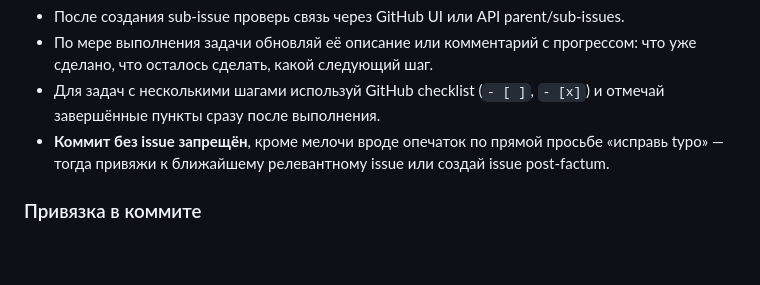
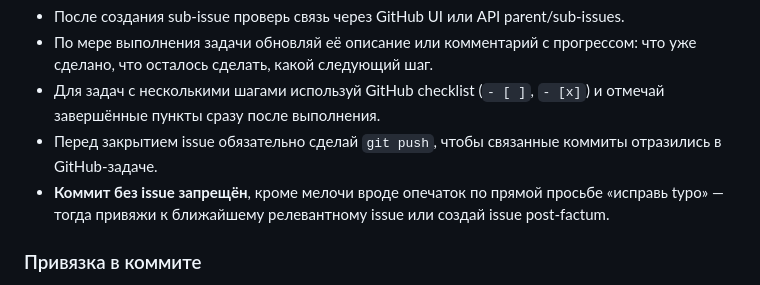
Before and after one commit to serejaris/tg-bot-writer, a Markdown page: AGENTS.md, the part around the change. GitHub-like rendering; blank space fills up the shorter version.

Commit message:
Уточнить порядок закрытия GitHub-задач
Refs #11

```diff
--- a/AGENTS.md
+++ b/AGENTS.md
@@ -122,6 +122,7 @@ gh api repos/OWNER/REPO/issues/PARENT_ISSUE_NUMBER/sub_issues \
 - После создания sub-issue проверь связь через GitHub UI или API parent/sub-issues.
 - По мере выполнения задачи обновляй её описание или комментарий с прогрессом: что уже сделано, что осталось сделать, какой следующий шаг.
 - Для задач с несколькими шагами используй GitHub checklist (`- [ ]`, `- [x]`) и отмечай завершённые пункты сразу после выполнения.
+- Перед закрытием issue обязательно сделай `git push`, чтобы связанные коммиты отразились в GitHub-задаче.
 - **Коммит без issue запрещён**, кроме мелочи вроде опечаток по прямой просьбе «исправь typo» — тогда привяжи к ближайшему релевантному issue или создай issue post-factum.
 
 ### Привязка в коммите
```
